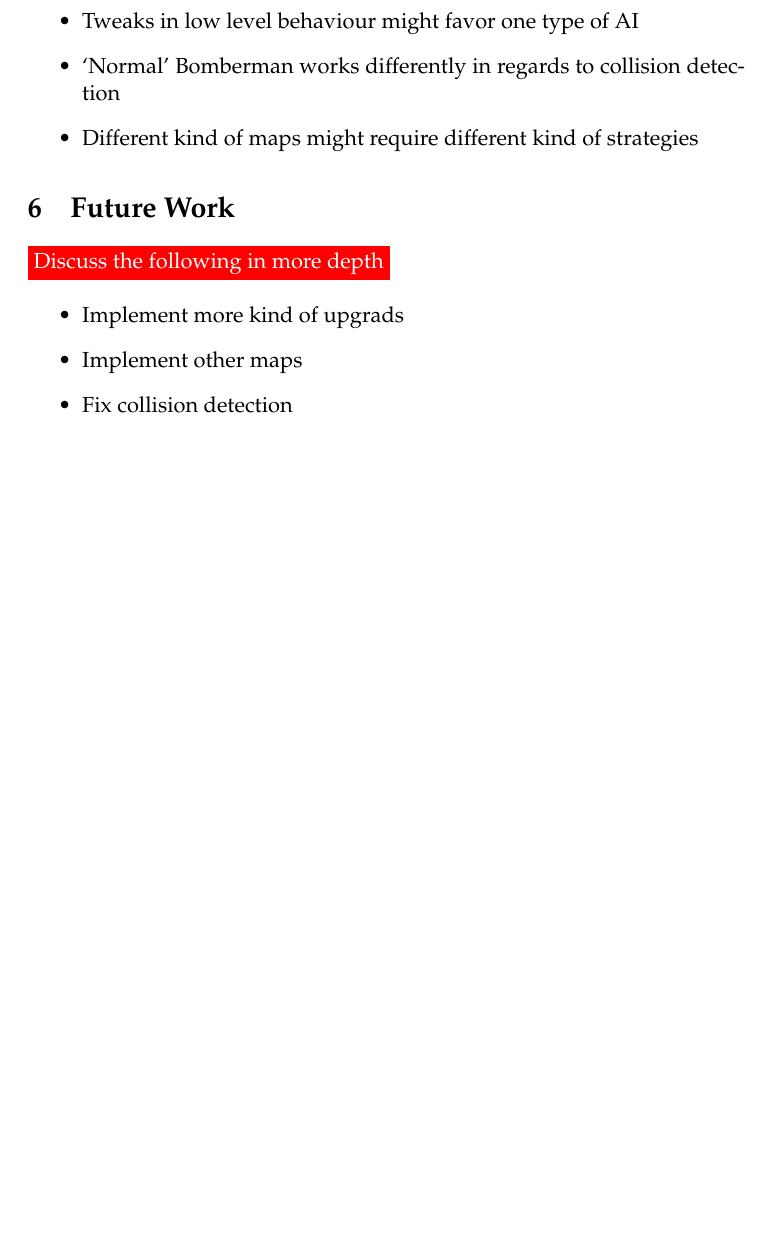
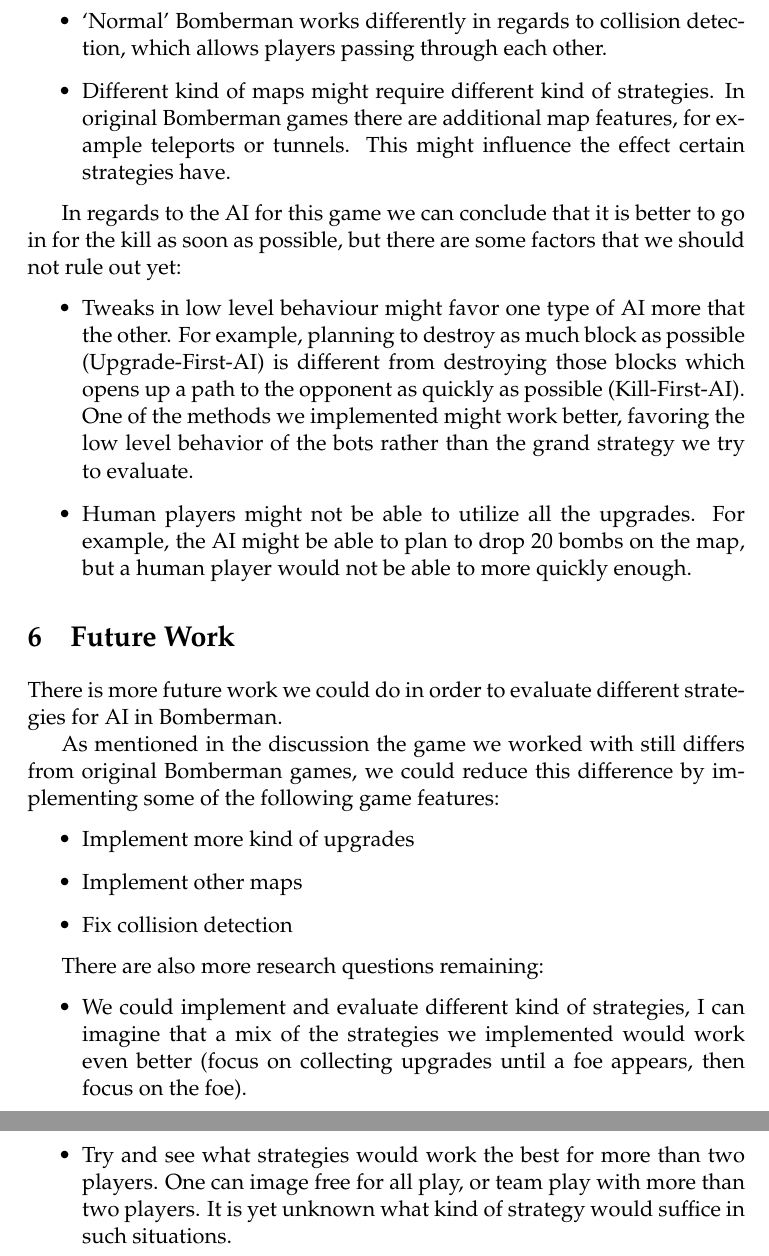
Before and after one commit to jaivalis/bomberai, a LaTeX paper (report/report.tex, which reads report/sections/discussion.tex, report/sections/futureWork.tex): part of page 8 of 10 before the commit and two parts of pages 9 and 10 of 12 after it, the two joined at a grey line, cut so that both start at the same text, the shorter picture padded with empty space. Compiled offline with pdfLaTeX.

Commit message:
discussion and future work are now better

```diff
--- a/report/sections/discussion.tex
+++ b/report/sections/discussion.tex
@@ -2,10 +11,22 @@
+beneficial.
+\item `Normal' Bomberman works differently in regards to collision detection,
+which allows players passing through each other.
+\item Different kind of maps might require different kind of strategies. In
+original Bomberman games there are additional map features, for example
+teleports or tunnels. This might influence the effect certain strategies have.
+\end{itemize}
 
-\todo{Discuss the following stuff in more detail.}
-
+In regards to the AI for this game we can conclude that it is better to go in
+for the kill as soon as possible, but there are some factors that we should
+not rule out yet:
 \begin{itemize}
-\item Things might be different with different upgrades, which other versions of Bomberman clearly do have.
-\item Overall path finding might benefit one AI more than the other
-\item Tweaks in low level behaviour might favor one type of AI
-\item `Normal' Bomberman works differently in regards to collision detection
-\item Different kind of maps might require different kind of strategies
+\item Tweaks in low level behaviour might favor one type of AI more that the
+other. For example, planning to destroy as much block as possible
+(Upgrade-First-AI) is different from destroying those blocks which opens up
+a path to the opponent as quickly as possible (Kill-First-AI). One of the
+methods we implemented might work better, favoring the low level behavior
+of the bots rather than the grand strategy we try to evaluate.
+\item Human players might not be able to utilize all the upgrades. For example,
+the AI might be able to plan to drop 20 bombs on the map, but a human player
+would not be able to more quickly enough.
 \end{itemize}
--- a/report/sections/futureWork.tex
+++ b/report/sections/futureWork.tex
@@ -1,7 +1,23 @@
-\todo{Discuss the following in more depth}
+%\begin{document}
+There is more future work we could do in order to evaluate different
+strategies for AI in Bomberman.
 
+As mentioned in the discussion the game we worked with still differs
+from original Bomberman games, we could reduce this difference by
+implementing some of the following game features:
 \begin{itemize}
-\item Implement more kind of upgrads
+\item Implement more kind of upgrades
 \item Implement other maps
 \item Fix collision detection
 \end{itemize}
+
+There are also more research questions remaining:
+\begin{itemize}
+\item We could implement and evaluate different kind of strategies, I can
+imagine that a mix of the strategies we implemented would work even better
+(focus on collecting upgrades until a foe appears, then focus on the foe).
+\item Try and see what strategies would work the best for more than two
+players. One can image free for all play, or team play with more than
+two players. It is yet unknown what kind of strategy would suffice in such
+situations.
+\end{itemize}
```
Also changed, not shown: report/report.tex (+3 -2 lines), report/sections/introduction.tex (+5 -1 lines), report/sections/discussion.tex (11 more changed lines).
